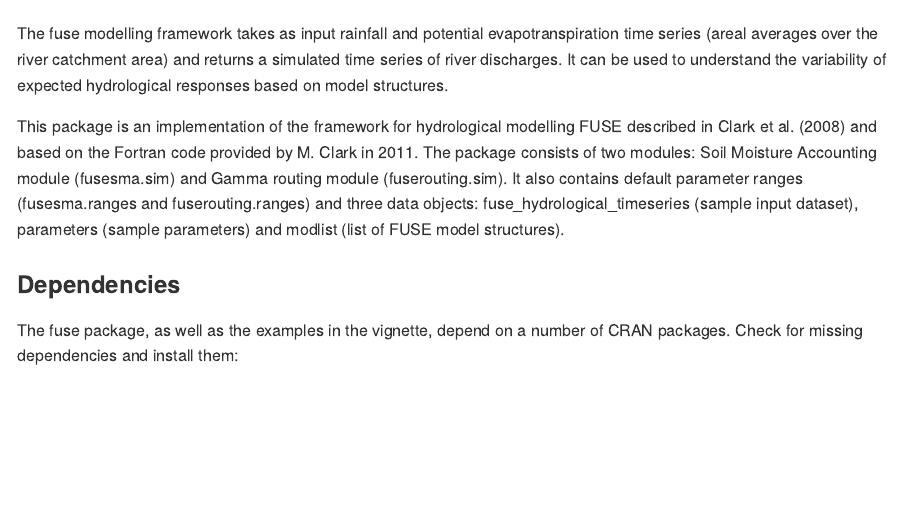
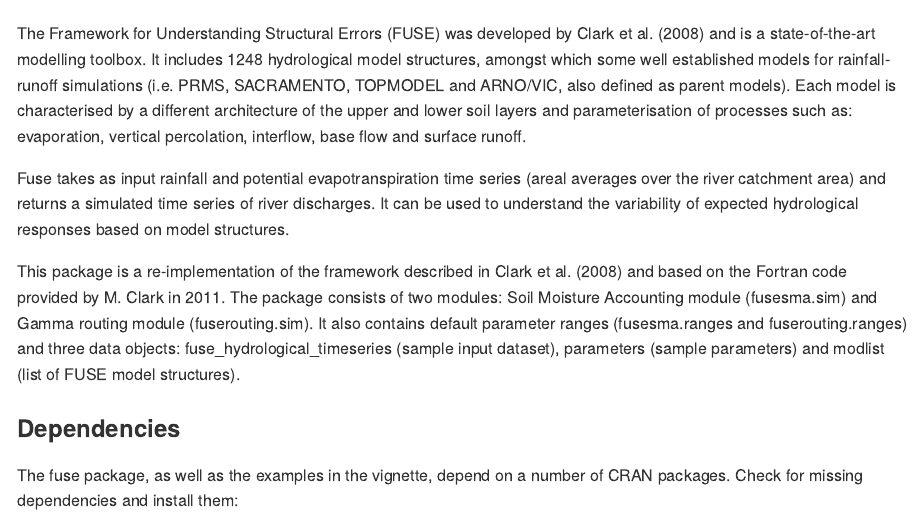
Before and after one commit to cvitolo/fuse, an R Markdown document (README.Rmd): the page in a window 1100 px wide, from 140 px down. The pictures show the output file README.md that the author committed with the source, drawn offline in the style of GitHub; badge pictures from the web are left out.

Commit message:
Added more info to intro in README file

```diff
--- a/README.Rmd
+++ b/README.Rmd
@@ -24,9 +24,11 @@ knitr::opts_chunk$set(
 [![AppVeyor Build Status](https://ci.appveyor.com/api/projects/status/github/cvitolo/fuse?branch=master&svg=true)](https://ci.appveyor.com/project/cvitolo/fuse)
 [![codecov.io](https://codecov.io/github/cvitolo/fuse/coverage.svg?branch=master)](https://codecov.io/github/cvitolo/fuse?branch=master)
 
-The fuse modelling framework takes as input rainfall and potential evapotranspiration time series (areal averages over the river catchment area) and returns a simulated time series of river discharges. It can be used to understand the variability of expected hydrological responses based on model structures.
+The Framework for Understanding Structural Errors (FUSE) was developed by Clark et al. (2008) and is a state-of-the-art modelling toolbox. It includes 1248 hydrological model structures, amongst which some well established models for rainfall-runoff simulations (i.e. PRMS, SACRAMENTO, TOPMODEL and ARNO/VIC, also defined as parent models). Each model is characterised by a different architecture of the upper and lower soil layers and parameterisation of processes such as: evaporation, vertical percolation, interflow, base flow and surface runoff.
 
-This package is an implementation of the framework for hydrological modelling FUSE described in Clark et al. (2008) and based on the Fortran code provided by M. Clark in 2011. The package consists of two modules: Soil Moisture Accounting module (fusesma.sim) and Gamma routing module (fuserouting.sim). It also contains default parameter ranges (fusesma.ranges and fuserouting.ranges) and three data objects: fuse_hydrological_timeseries (sample input dataset), parameters (sample parameters) and modlist (list of FUSE model structures).
+Fuse takes as input rainfall and potential evapotranspiration time series (areal averages over the river catchment area) and returns a simulated time series of river discharges. It can be used to understand the variability of expected hydrological responses based on model structures.
+
+This package is a re-implementation of the framework described in Clark et al. (2008) and based on the Fortran code provided by M. Clark in 2011. The package consists of two modules: Soil Moisture Accounting module (fusesma.sim) and Gamma routing module (fuserouting.sim). It also contains default parameter ranges (fusesma.ranges and fuserouting.ranges) and three data objects: fuse_hydrological_timeseries (sample input dataset), parameters (sample parameters) and modlist (list of FUSE model structures).
 
 ### Dependencies
 The fuse package, as well as the examples in the vignette, depend on a number of CRAN packages. Check for missing dependencies and install them:
```
Also changed, not shown: README.md, 1 other file.
